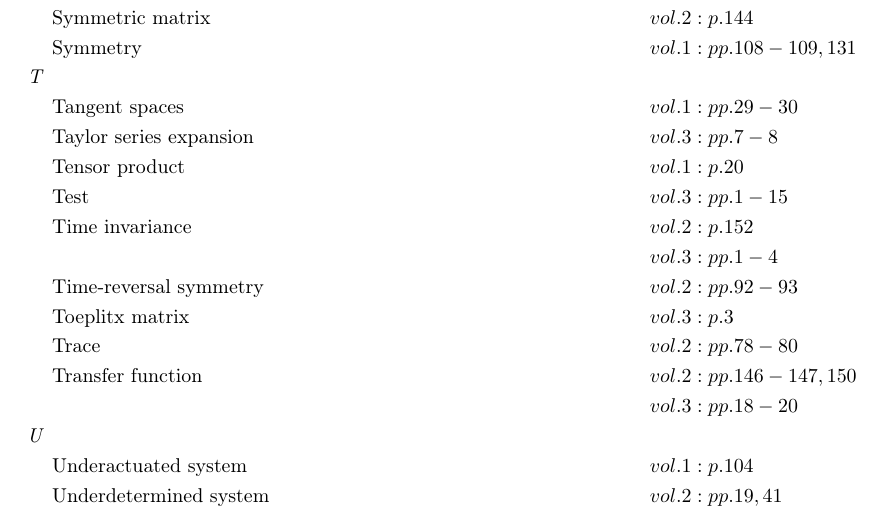
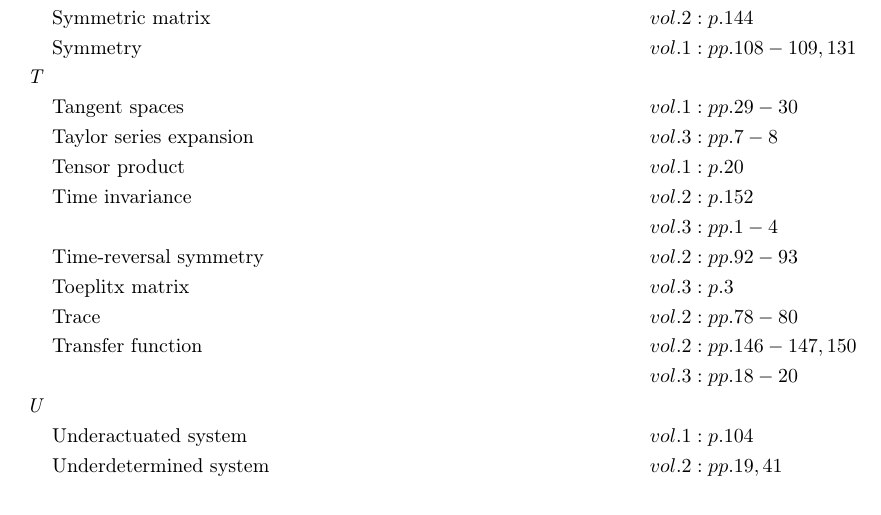
Before and after one commit to danhagen/Journal_Index, a LaTeX document (CompleteIndex.tex): part of page 6 of 6, cut so that both start at the same text. Compiled offline with pdfLaTeX.

Commit message:
Adding to Index!

```diff
--- a/CompleteIndex.tex
+++ b/CompleteIndex.tex
@@ -236,7 +236,6 @@
 \textit{T\hspace{0.5em}} \\&\text{Tangent spaces} \hspace*{6em}&& vol. 1: pp. 29-30\\
 &\text{Taylor series expansion} \hspace*{6em}&& vol. 3: pp. 7-8\\
 &\text{Tensor product} \hspace*{6em}&& vol. 1: p. 20\\
-&\text{Test} \hspace*{6em}&& vol. 3: pp. 1-15\\
 &\text{Time invariance} \hspace*{6em}&& vol. 2: p. 152\\
 & && vol. 3: pp. 1-4\\
 &\text{Time-reversal symmetry} \hspace*{6em}&& vol. 2: pp. 92-93\\
```
Also changed, not shown: CompleteIndex.pdf, 2 other files.
